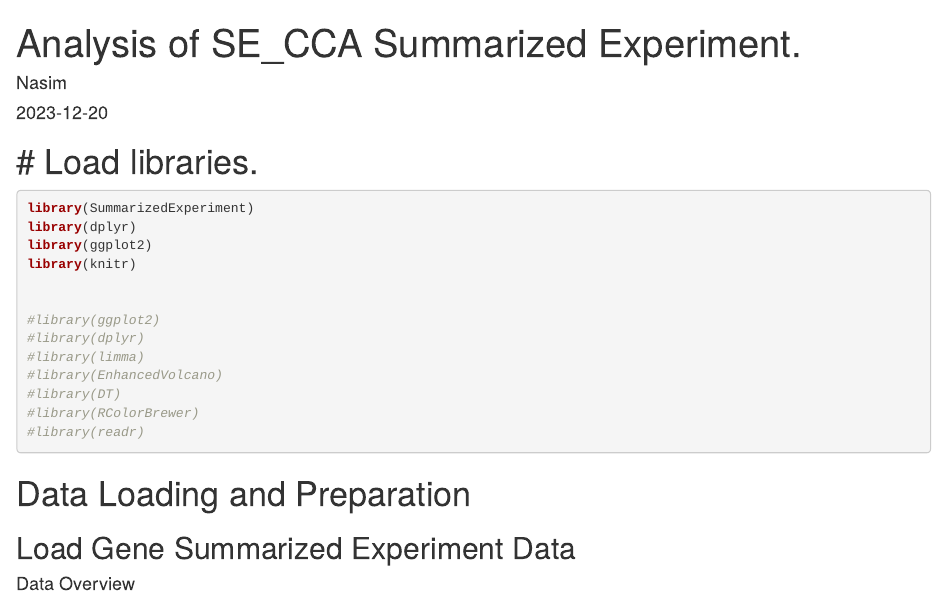
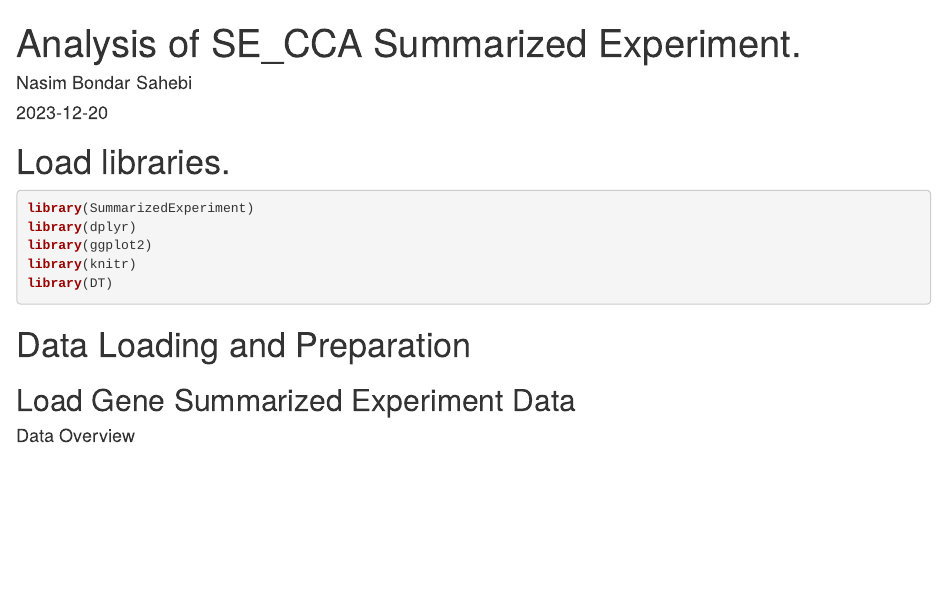
Before and after one commit to sogolsahebi/Cholangiocarcinoma, an R Markdown document (QC/QC.Rmd): the page in a window 1100 px wide, from its top. Rendered offline with R 4.5, knitr and Pandoc, with nearby package versions; some code elsewhere in the file could not run offline.

Commit message:
QC updated

````diff
--- a/QC/QC.Rmd
+++ b/QC/QC.Rmd
@@ -1,32 +1,26 @@
 ---
 title: "Analysis of SE_CCA Summarized Experiment."
-author: "Nasim"
+author: "Nasim Bondar Sahebi"
 date: "2023-12-20"
-output: default
+output:
+  html_document: default
 ---
+
 
 ```{r setup, include=FALSE}
 knitr::opts_chunk$set(echo = TRUE, warning = FALSE, message = FALSE)
 ```
 
 
-# # Load libraries.
+# Load libraries.
 
-```{r libraries}
+```{r  load libraries}
 
 library(SummarizedExperiment)
 library(dplyr)
 library(ggplot2)
 library(knitr)
-
-
-#library(ggplot2)
-#library(dplyr)
-#library(limma)
-#library(EnhancedVolcano)
-#library(DT)
-#library(RColorBrewer)
-#library(readr)
+library(DT)
 
 ```
 
````
Also changed, not shown: QC/QC.Rmd (10 more changed lines).
